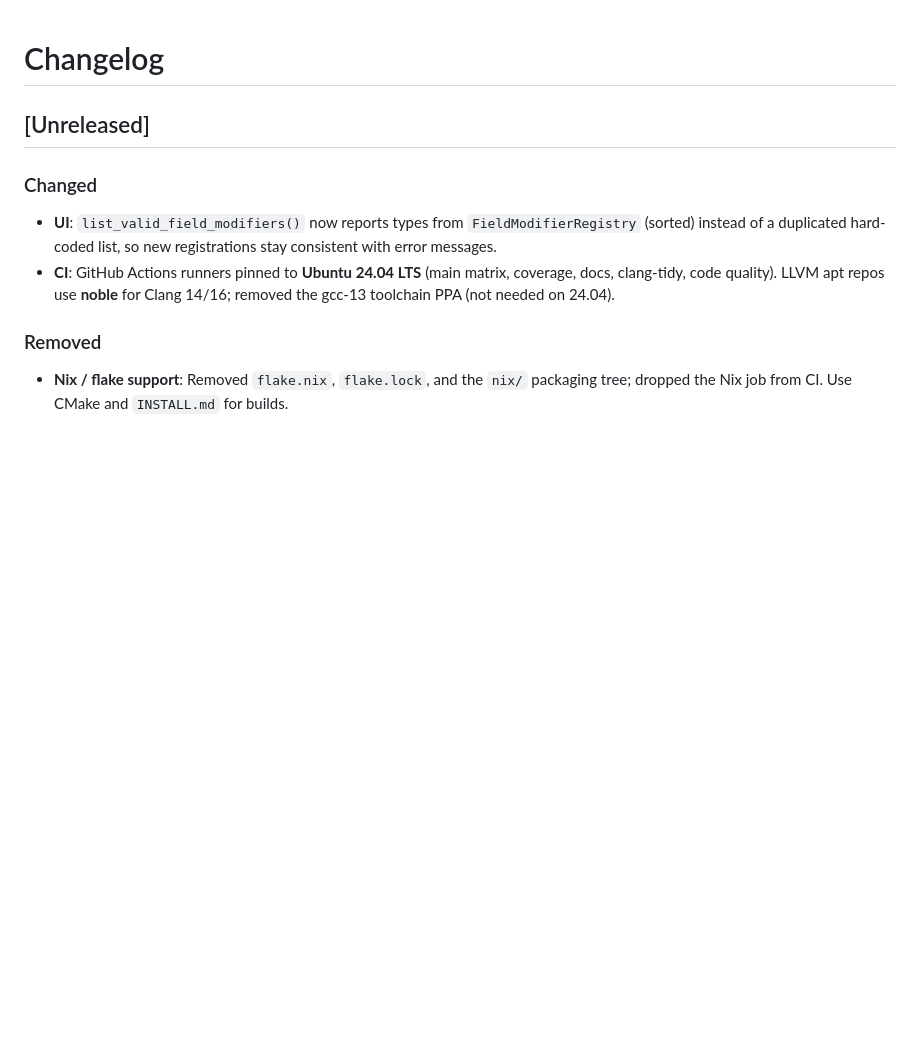
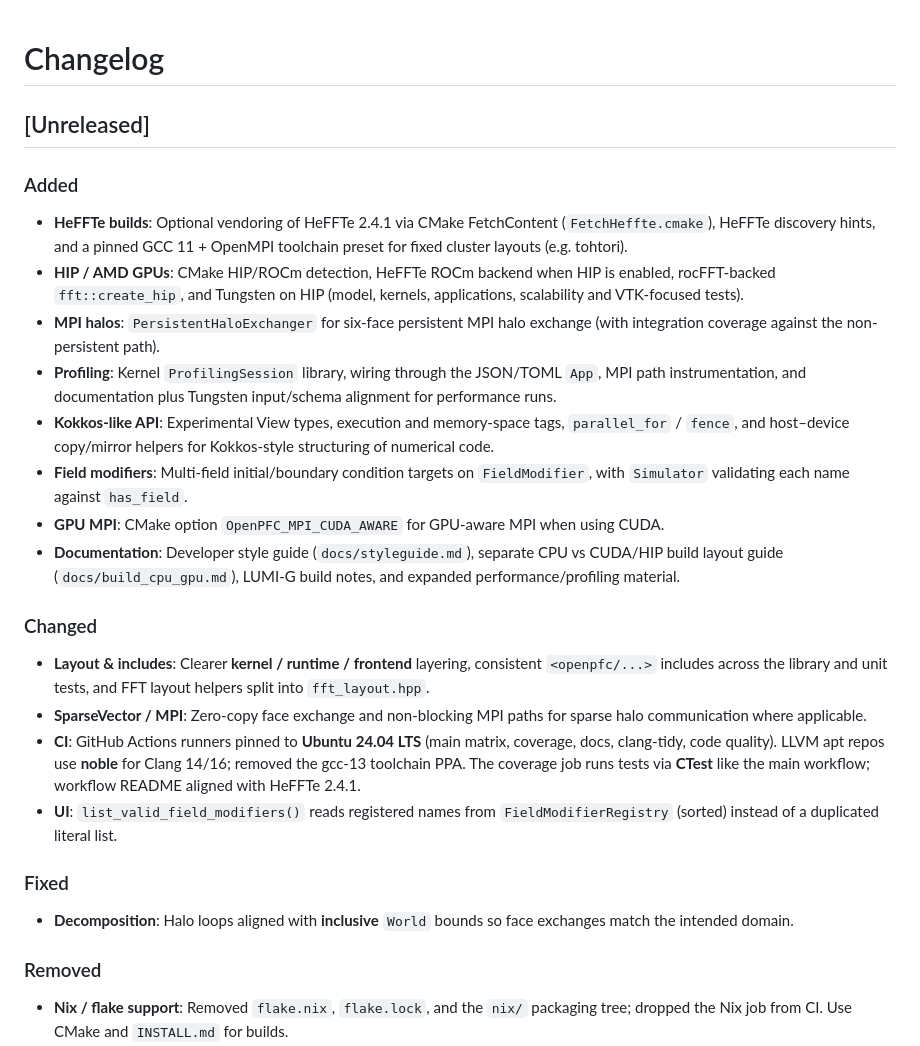
Before and after one commit to VTT-ProperTune/OpenPFC, a Markdown page: CHANGELOG.md, the part around the change. Rendered like a GitHub page; blank space fills up the shorter version.

Commit message:
docs(changelog): summarize [Unreleased] since v0.1.4
Curate major themes from post-tag history: HIP/Tungsten, FetchHeffte,
persistent halos, profiling, Kokkos-like API, multi-field modifiers,
build/CI/docs updates, decomposition fix, and Nix removal.

```diff
--- a/CHANGELOG.md
+++ b/CHANGELOG.md
@@ -7,10 +7,27 @@ SPDX-License-Identifier: AGPL-3.0-or-later
 
 ## [Unreleased]
 
+### Added
+
+- **HeFFTe builds**: Optional vendoring of HeFFTe 2.4.1 via CMake FetchContent (`FetchHeffte.cmake`), HeFFTe discovery hints, and a pinned GCC 11 + OpenMPI toolchain preset for fixed cluster layouts (e.g. tohtori).
+- **HIP / AMD GPUs**: CMake HIP/ROCm detection, HeFFTe ROCm backend when HIP is enabled, rocFFT-backed `fft::create_hip`, and Tungsten on HIP (model, kernels, applications, scalability and VTK-focused tests).
+- **MPI halos**: `PersistentHaloExchanger` for six-face persistent MPI halo exchange (with integration coverage against the non-persistent path).
+- **Profiling**: Kernel `ProfilingSession` library, wiring through the JSON/TOML `App`, MPI path instrumentation, and documentation plus Tungsten input/schema alignment for performance runs.
+- **Kokkos-like API**: Experimental View types, execution and memory-space tags, `parallel_for` / `fence`, and host–device copy/mirror helpers for Kokkos-style structuring of numerical code.
+- **Field modifiers**: Multi-field initial/boundary condition targets on `FieldModifier`, with `Simulator` validating each name against `has_field`.
+- **GPU MPI**: CMake option `OpenPFC_MPI_CUDA_AWARE` for GPU-aware MPI when using CUDA.
+- **Documentation**: Developer style guide (`docs/styleguide.md`), separate CPU vs CUDA/HIP build layout guide (`docs/build_cpu_gpu.md`), LUMI-G build notes, and expanded performance/profiling material.
+
 ### Changed
 
-- **UI**: `list_valid_field_modifiers()` now reports types from `FieldModifierRegistry` (sorted) instead of a duplicated hard-coded list, so new registrations stay consistent with error messages.
-- **CI**: GitHub Actions runners pinned to **Ubuntu 24.04 LTS** (main matrix, coverage, docs, clang-tidy, code quality). LLVM apt repos use **noble** for Clang 14/16; removed the gcc-13 toolchain PPA (not needed on 24.04).
+- **Layout & includes**: Clearer **kernel / runtime / frontend** layering, consistent `<openpfc/...>` includes across the library and unit tests, and FFT layout helpers split into `fft_layout.hpp`.
+- **SparseVector / MPI**: Zero-copy face exchange and non-blocking MPI paths for sparse halo communication where applicable.
+- **CI**: GitHub Actions runners pinned to **Ubuntu 24.04 LTS** (main matrix, coverage, docs, clang-tidy, code quality). LLVM apt repos use **noble** for Clang 14/16; removed the gcc-13 toolchain PPA. The coverage job runs tests via **CTest** like the main workflow; workflow README aligned with HeFFTe 2.4.1.
+- **UI**: `list_valid_field_modifiers()` reads registered names from `FieldModifierRegistry` (sorted) instead of a duplicated literal list.
+
+### Fixed
+
+- **Decomposition**: Halo loops aligned with **inclusive** `World` bounds so face exchanges match the intended domain.
 
 ### Removed
 
```
